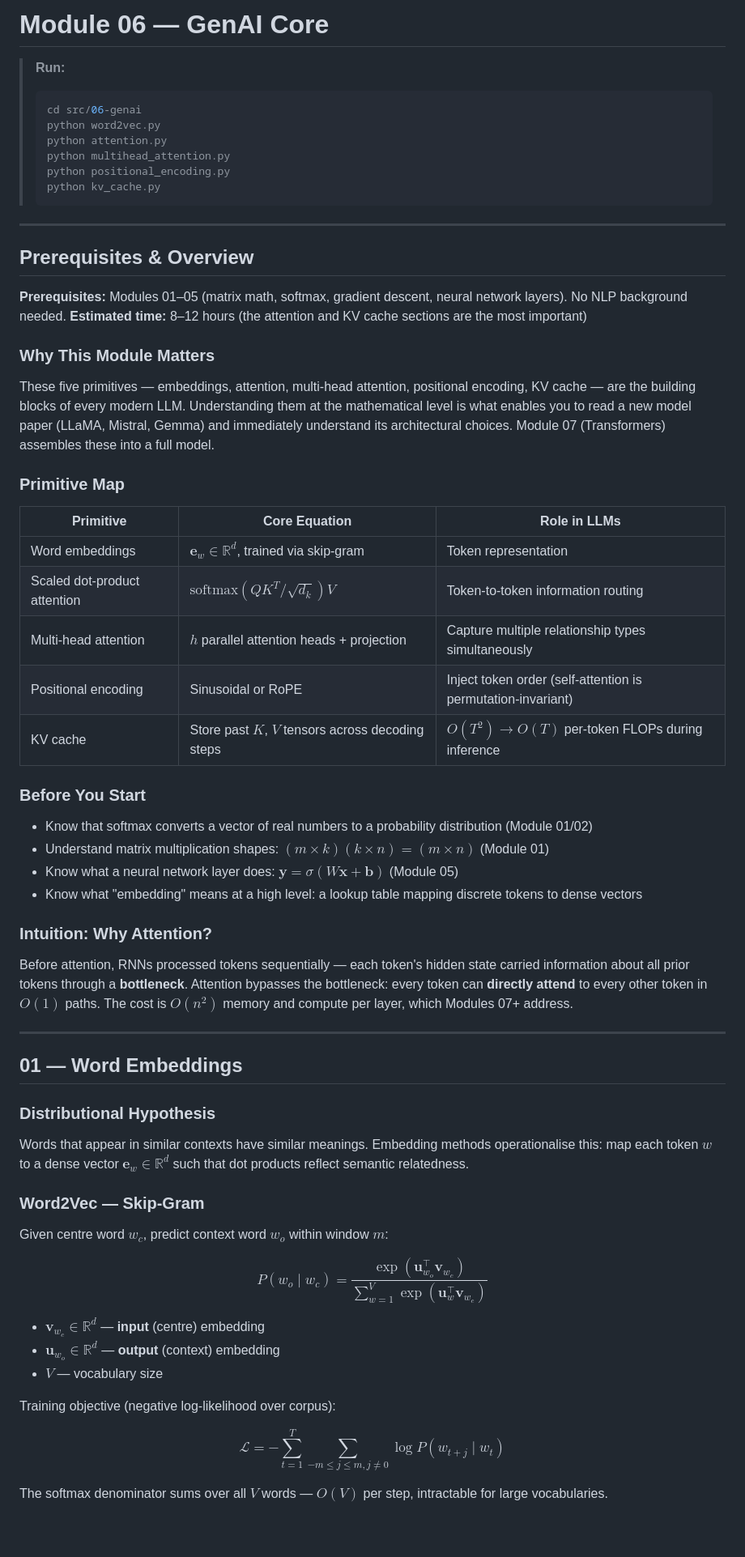
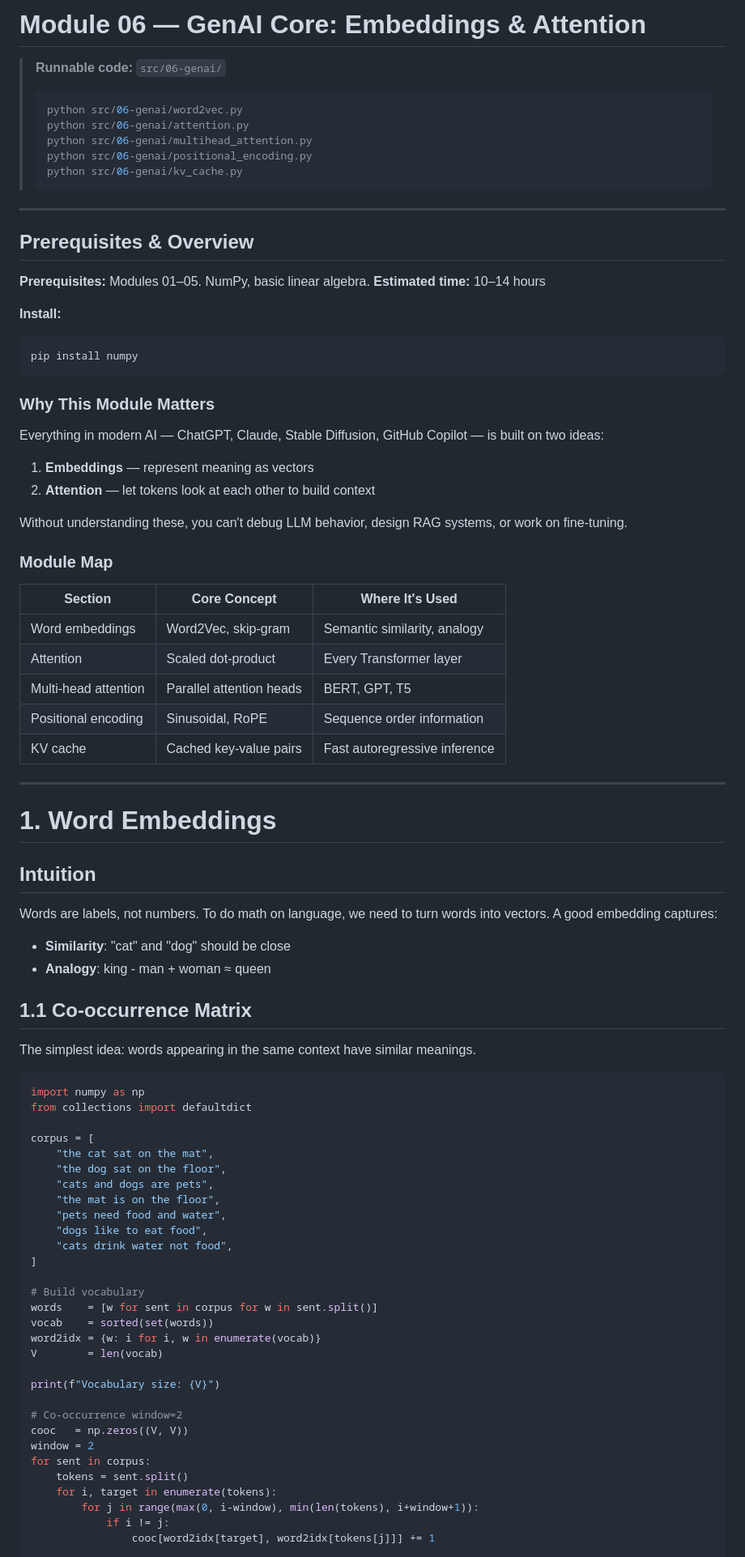
Before and after one commit to iamharshit188/guide, a Markdown page: docs/06-genai-core.md, the part around one of its changes. Shown at 81% size. Rendered like a GitHub page; blank space fills up the shorter version.

````diff
--- a/docs/06-genai-core.md
+++ b/docs/06-genai-core.md
@@ -1,65 +1,87 @@
-# Module 06 — GenAI Core
+# Module 06 — GenAI Core: Embeddings & Attention
 
-> **Run:**
+> **Runnable code:** `src/06-genai/`
 > ```bash
-> cd src/06-genai
-> python word2vec.py
-> python attention.py
-> python multihead_attention.py
-> python positional_encoding.py
-> python kv_cache.py
+> python src/06-genai/word2vec.py
+> python src/06-genai/attention.py
+> python src/06-genai/multihead_attention.py
+> python src/06-genai/positional_encoding.py
+> python src/06-genai/kv_cache.py
 > ```
 
 ---
 
 ## Prerequisites & Overview
 
-**Prerequisites:** Modules 01–05 (matrix math, softmax, gradient descent, neural network layers). No NLP background needed.
-**Estimated time:** 8–12 hours (the attention and KV cache sections are the most important)
+**Prerequisites:** Modules 01–05. NumPy, basic linear algebra.
+**Estimated time:** 10–14 hours
+
+**Install:**
+```bash
+pip install numpy
+```
 
 ### Why This Module Matters
-These five primitives — embeddings, attention, multi-head attention, positional encoding, KV cache — are the building blocks of every modern LLM. Understanding them at the mathematical level is what enables you to read a new model paper (LLaMA, Mistral, Gemma) and immediately understand its architectural choices. Module 07 (Transformers) assembles these into a full model.
 
-### Primitive Map
+Everything in modern AI — ChatGPT, Claude, Stable Diffusion, GitHub Copilot — is built on two ideas:
+1. **Embeddings** — represent meaning as vectors
+2. **Attention** — let tokens look at each other to build context
 
-| Primitive | Core Equation | Role in LLMs |
-|-----------|--------------|-------------|
-| Word embeddings | $\mathbf{e}_w \in \mathbb{R}^d$, trained via skip-gram | Token representation |
-| Scaled dot-product attention | $\text{softmax}(QK^T/\sqrt{d_k})V$ | Token-to-token information routing |
-| Multi-head attention | $h$ parallel attention heads + projection | Capture multiple relationship types simultaneously |
-| Positional encoding | Sinusoidal or RoPE | Inject token order (self-attention is permutation-invariant) |
-| KV cache | Store past $K$, $V$ tensors across decoding steps | $O(T^2) \to O(T)$ per-token FLOPs during inference |
+Without understanding these, you can't debug LLM behavior, design RAG systems, or work on fine-tuning.
 
-### Before You Start
-- Know that softmax converts a vector of real numbers to a probability distribution (Module 01/02)
-- Understand matrix multiplication shapes: $(m \times k)(k \times n) = (m \times n)$ (Module 01)
-- Know what a neural network layer does: $\mathbf{y} = \sigma(W\mathbf{x} + \mathbf{b})$ (Module 05)
-- Know what "embedding" means at a high level: a lookup table mapping discrete tokens to dense vectors
+### Module Map
 
-### Intuition: Why Attention?
-Before attention, RNNs processed tokens sequentially — each token's hidden state carried information about all prior tokens through a **bottleneck**. Attention bypasses the bottleneck: every token can **directly attend** to every other token in $O(1)$ paths. The cost is $O(n^2)$ memory and compute per layer, which Modules 07+ address.
+| Section | Core Concept | Where It's Used |
+|---------|-------------|----------------|
+| Word embeddings | Word2Vec, skip-gram | Semantic similarity, analogy |
+| Attention | Scaled dot-product | Every Transformer layer |
+| Multi-head attention | Parallel attention heads | BERT, GPT, T5 |
+| Positional encoding | Sinusoidal, RoPE | Sequence order information |
+| KV cache | Cached key-value pairs | Fast autoregressive inference |
 
 ---
 
-## 01 — Word Embeddings
+# 1. Word Embeddings
 
-### Distributional Hypothesis
+## Intuition
 
-Words that appear in similar contexts have similar meanings. Embedding methods operationalise this: map each token $w$ to a dense vector $\mathbf{e}_w \in \mathbb{R}^d$ such that dot products reflect semantic relatedness.
+Words are labels, not numbers. To do math on language, we need to turn words into vectors. A good embedding captures:
+- **Similarity**: "cat" and "dog" should be close
+- **Analogy**: king - man + woman ≈ queen
 
-### Word2Vec — Skip-Gram
+## 1.1 Co-occurrence Matrix
 
-Given centre word $w_c$, predict context word $w_o$ within window $m$:
+The simplest idea: words appearing in the same context have similar meanings.
 
-$$P(w_o \mid w_c) = \frac{\exp(\mathbf{u}_{w_o}^\top \mathbf{v}_{w_c})}{\sum_{w=1}^{V} \exp(\mathbf{u}_w^\top \mathbf{v}_{w_c})}$$
+```python
+import numpy as np
+from collections import defaultdict
 
-- $\mathbf{v}_{w_c} \in \mathbb{R}^d$ — **input** (centre) embedding
-- $\mathbf{u}_{w_o} \in \mathbb{R}^d$ — **output** (context) embedding
-- $V$ — vocabulary size
+corpus = [
+    "the cat sat on the mat",
+    "the dog sat on the floor",
+    "cats and dogs are pets",
+    "the mat is on the floor",
+    "pets need food and water",
+    "dogs like to eat food",
+    "cats drink water not food",
+]
 
-Training objective (negative log-likelihood over corpus):
+# Build vocabulary
+words    = [w for sent in corpus for w in sent.split()]
+vocab    = sorted(set(words))
+word2idx = {w: i for i, w in enumerate(vocab)}
+V        = len(vocab)
 
-$$\mathcal{L} = -\sum_{t=1}^{T} \sum_{-m \le j \le m, j \ne 0} \log P(w_{t+j} \mid w_t)$$
+print(f"Vocabulary size: {V}")
 
-The softmax denominator sums over all $V$ words — $O(V)$ per step, intractable for large vocabularies.
+# Co-occurrence window=2
+cooc   = np.zeros((V, V))
+window = 2
+for sent in corpus:
+    tokens = sent.split()
+    for i, target in enumerate(tokens):
+        for j in range(max(0, i-window), min(len(tokens), i+window+1)):
+            if i != j:
+                cooc[word2idx[target], word2idx[tokens[j]]] += 1
 
````
Also changed, not shown: other parts of docs/06-genai-core.md (+421 -189 lines).
